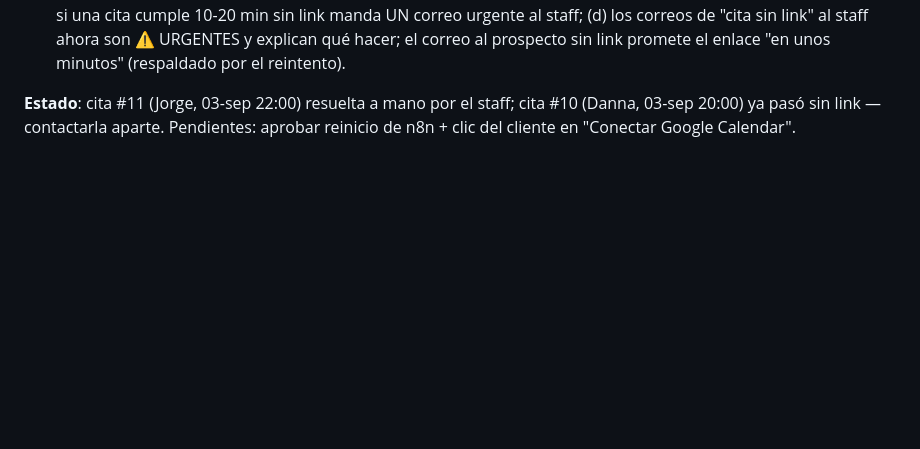
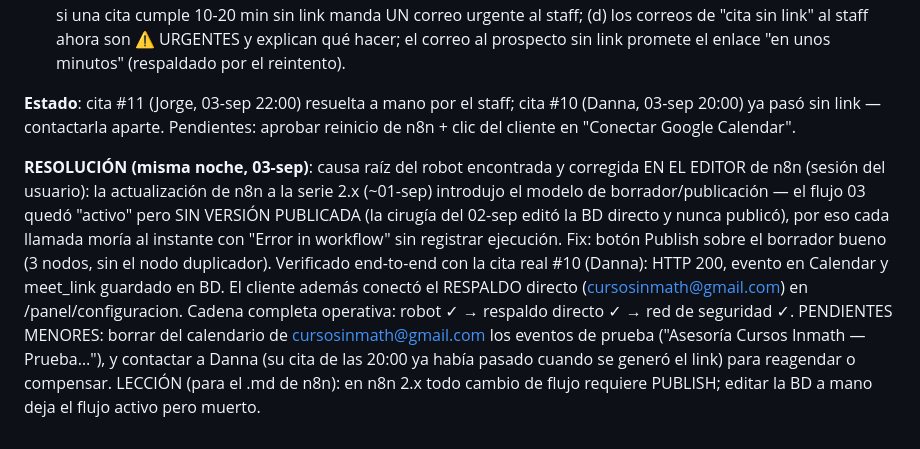
Before and after one commit to lumiaaisolutions/InMath, a Markdown page: docs/fases-y-pendientes.md, the part around the change. Rendered like a GitHub page; blank space fills up the shorter version.

Commit message:
docs: resolución del robot n8n — el upgrade a 2.x exige publicar versiones; flujo 03 publicado y verificado E2E con cita real; respaldo directo conectado por el cliente
Co-Authored-By: Claude Fable 5 <noreply@anthropic.com>

```diff
--- a/docs/fases-y-pendientes.md
+++ b/docs/fases-y-pendientes.md
@@ -713,3 +713,21 @@ red de seguridad)** — TODO desplegado y el cron activo:
 cita #10 (Danna, 03-sep 20:00) ya pasó sin link — contactarla aparte.
 Pendientes: aprobar reinicio de n8n + clic del cliente en "Conectar Google
 Calendar".
+
+**RESOLUCIÓN (misma noche, 03-sep)**: causa raíz del robot encontrada y
+corregida EN EL EDITOR de n8n (sesión del usuario): la actualización de n8n
+a la serie 2.x (~01-sep) introdujo el modelo de borrador/publicación — el
+flujo 03 quedó "activo" pero SIN VERSIÓN PUBLICADA (la cirugía del 02-sep
+editó la BD directo y nunca publicó), por eso cada llamada moría al
+instante con "Error in workflow" sin registrar ejecución. Fix: botón
+Publish sobre el borrador bueno (3 nodos, sin el nodo duplicador).
+Verificado end-to-end con la cita real #10 (Danna): HTTP 200, evento en
+Calendar y meet_link guardado en BD. El cliente además conectó el RESPALDO
+directo (cursosinmath@gmail.com) en /panel/configuracion. Cadena completa
+operativa: robot ✓ → respaldo directo ✓ → red de seguridad ✓.
+PENDIENTES MENORES: borrar del calendario de cursosinmath@gmail.com los
+eventos de prueba ("Asesoría Cursos Inmath — Prueba…"), y contactar a
+Danna (su cita de las 20:00 ya había pasado cuando se generó el link) para
+reagendar o compensar. LECCIÓN (para el .md de n8n): en n8n 2.x todo
+cambio de flujo requiere PUBLISH; editar la BD a mano deja el flujo activo
+pero muerto.
```
